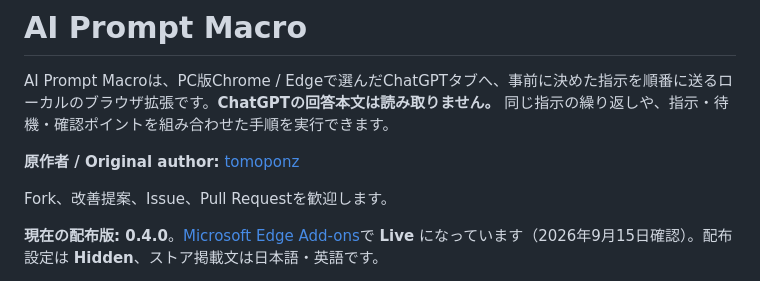
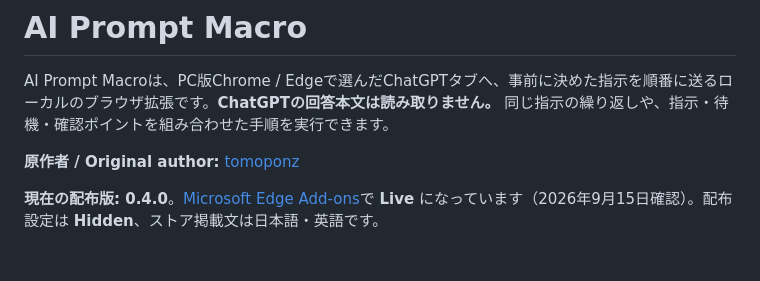
Before and after one commit to tomoponz/ai-prompt-macro-public, a Markdown page: README.md, the part around the change. Rendered like a GitHub page; blank space fills up the shorter version.

Commit message:
docs: remove contribution invitation

```diff
--- a/README.md
+++ b/README.md
@@ -3,8 +3,6 @@
 AI Prompt Macroは、PC版Chrome / Edgeで選んだChatGPTタブへ、事前に決めた指示を順番に送るローカルのブラウザ拡張です。**ChatGPTの回答本文は読み取りません。** 同じ指示の繰り返しや、指示・待機・確認ポイントを組み合わせた手順を実行できます。
 
 **原作者 / Original author:** [tomoponz](https://github.com/tomoponz)
-
-Fork、改善提案、Issue、Pull Requestを歓迎します。
 
 **現在の配布版: 0.4.0**。[Microsoft Edge Add-ons](https://microsoftedge.microsoft.com/addons/detail/ai-prompt-macro/faefckjniohmhndofpbbgfkkoemfialp)で **Live** になっています（2026年9月15日確認）。配布設定は **Hidden**、ストア掲載文は日本語・英語です。
 
```
